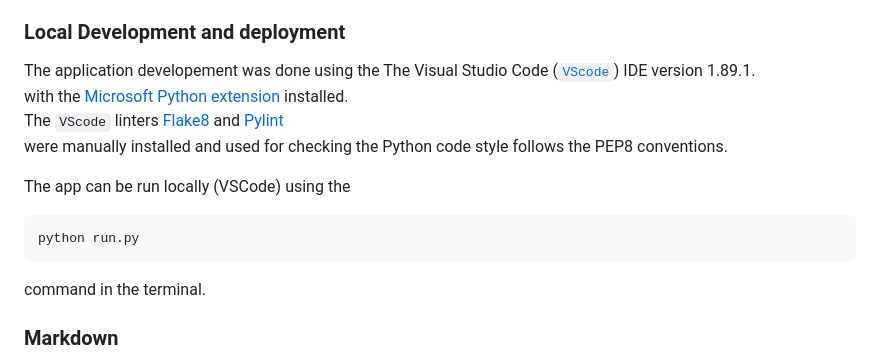
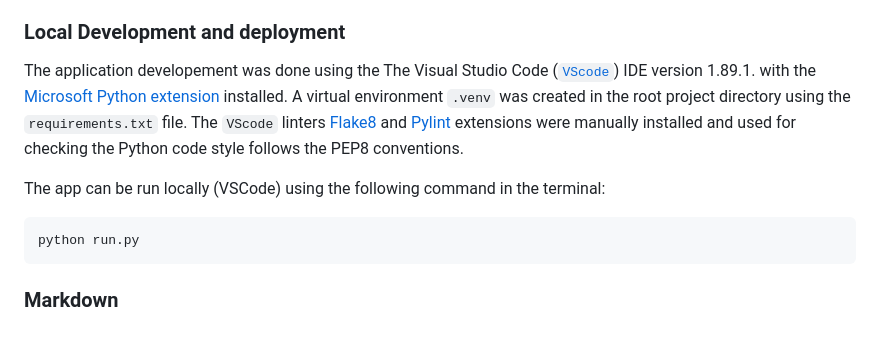
Before and after one commit to eneliviu/LovePlanningCLI, a Markdown page: README.md, the part around one of its changes. Drawn GitHub-style; blank space fills up the shorter version.

Commit message:
Last commit

````diff
--- a/README.md
+++ b/README.md
@@ -237,18 +237,13 @@ The extrenal modules were installed locally via `pip install` command in the VSC
 - The API calls are run performed using the gspread and gspread_formatting Python modules
 
 ### Local Development and deployment
-The application developement was done using the The Visual Studio Code ([`VScode`](https://code.visualstudio.com/)) IDE version 1.89.1.
-with the [Microsoft Python extension](https://marketplace.visualstudio.com/items?itemName=ms-python.python) installed.
-The `VScode` linters [Flake8](https://marketplace.visualstudio.com/items?itemName=ms-python.flake8) and [Pylint](https://marketplace.visualstudio.com/items?itemName=ms-python.pylint)
-were manually installed and used for checking the Python code style follows the PEP8 conventions.
+The application developement was done using the The Visual Studio Code ([`VScode`](https://code.visualstudio.com/)) IDE version 1.89.1. with the [Microsoft Python extension](https://marketplace.visualstudio.com/items?itemName=ms-python.python) installed. A virtual environment `.venv` was created in the root project directory using the `requirements.txt` file. The `VScode` linters [Flake8](https://marketplace.visualstudio.com/items?itemName=ms-python.flake8) and [Pylint](https://marketplace.visualstudio.com/items?itemName=ms-python.pylint) extensions were manually installed and used for checking the Python code style follows the PEP8 conventions.
 
 
-The app can be run locally (VSCode) using the
+The app can be run locally (VSCode) using the following command in the terminal:
 ```
 python run.py
 ```
-command in the terminal.
-
 
 ### Markdown
 The Markdown formatting for README.md and HELP.md files was done according to the documentation provided at
````
Also changed, not shown: other parts of README.md (+0 -1 lines).
